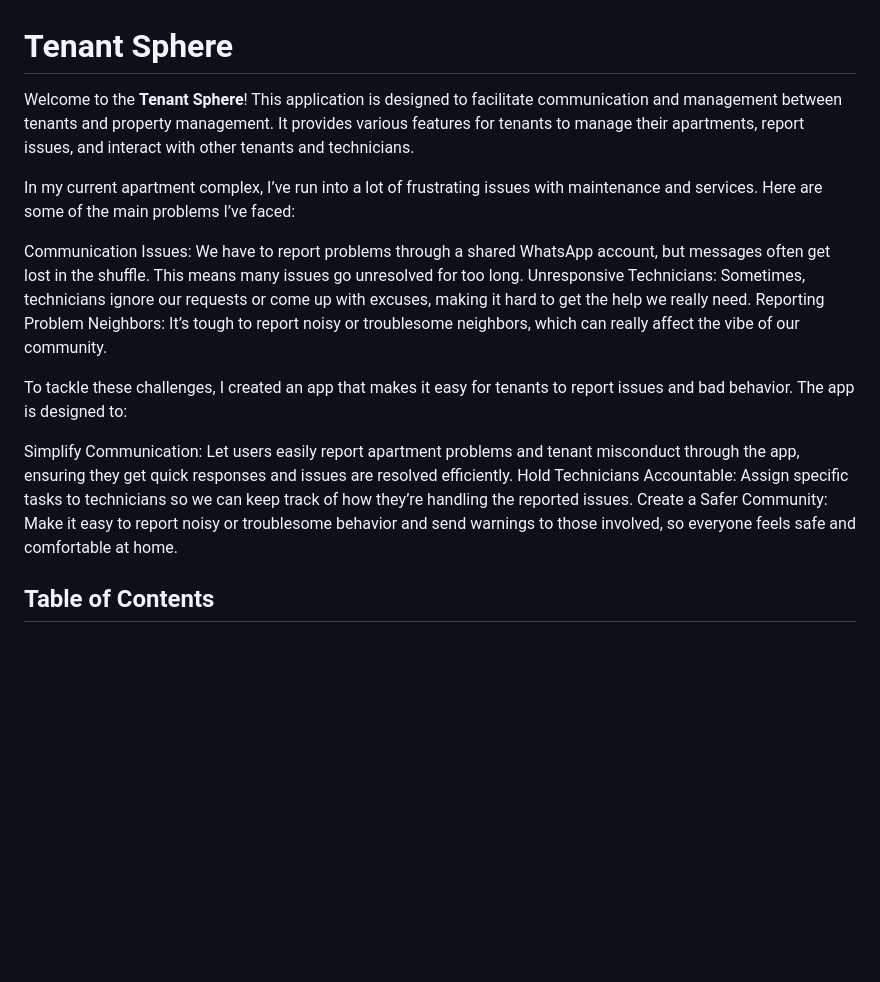
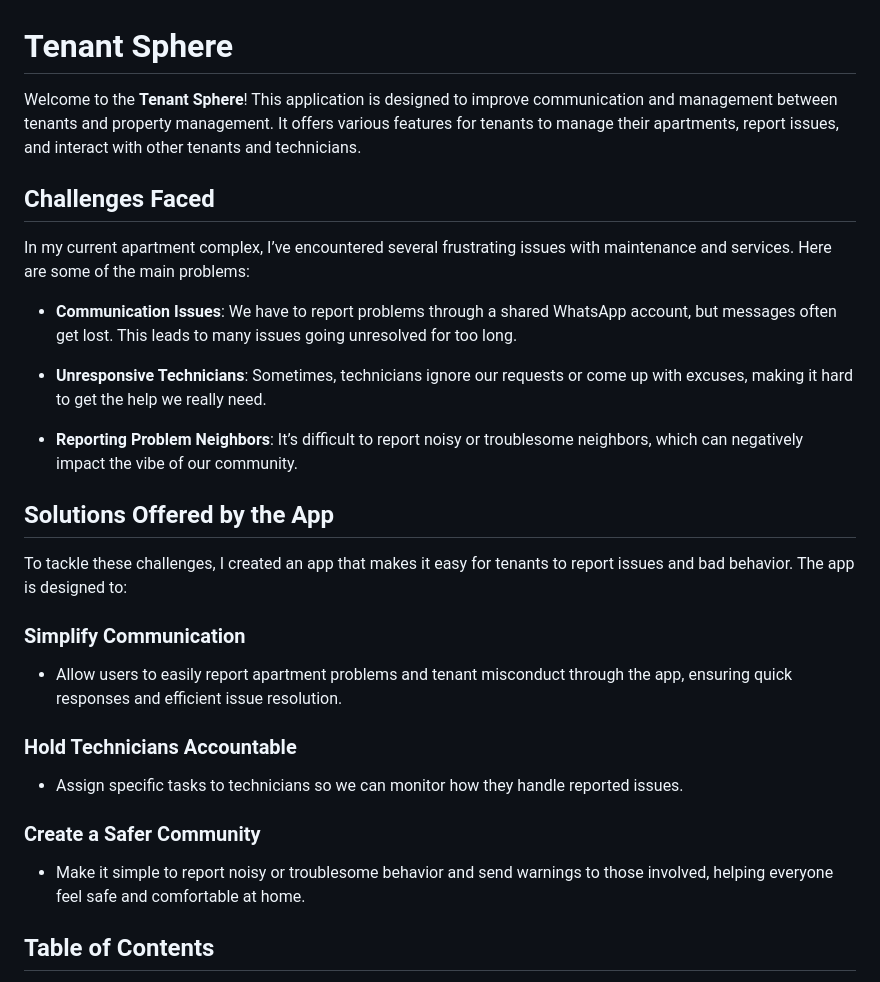
Before and after one commit to Vineet829/tenant-sphere, a Markdown page: README.md, the part around the change. Drawn GitHub-style; blank space fills up the shorter version.

```diff
--- a/README.md
+++ b/README.md
@@ -1,18 +1,29 @@
 # Tenant Sphere
 
-Welcome to the **Tenant Sphere**! This application is designed to facilitate communication and management between tenants and property management. It provides various features for tenants to manage their apartments, report issues, and interact with other tenants and technicians.
+Welcome to the **Tenant Sphere**! This application is designed to improve communication and management between tenants and property management. It offers various features for tenants to manage their apartments, report issues, and interact with other tenants and technicians.
 
-In my current apartment complex, I’ve run into a lot of frustrating issues with maintenance and services. Here are some of the main problems I’ve faced:
+## Challenges Faced
 
-Communication Issues: We have to report problems through a shared WhatsApp account, but messages often get lost in the shuffle. This means many issues go unresolved for too long.
-Unresponsive Technicians: Sometimes, technicians ignore our requests or come up with excuses, making it hard to get the help we really need.
-Reporting Problem Neighbors: It’s tough to report noisy or troublesome neighbors, which can really affect the vibe of our community.
+In my current apartment complex, I’ve encountered several frustrating issues with maintenance and services. Here are some of the main problems:
+
+- **Communication Issues**: We have to report problems through a shared WhatsApp account, but messages often get lost. This leads to many issues going unresolved for too long.
+
+- **Unresponsive Technicians**: Sometimes, technicians ignore our requests or come up with excuses, making it hard to get the help we really need.
+
+- **Reporting Problem Neighbors**: It’s difficult to report noisy or troublesome neighbors, which can negatively impact the vibe of our community.
+
+## Solutions Offered by the App
 
 To tackle these challenges, I created an app that makes it easy for tenants to report issues and bad behavior. The app is designed to:
 
-Simplify Communication: Let users easily report apartment problems and tenant misconduct through the app, ensuring they get quick responses and issues are resolved efficiently.
-Hold Technicians Accountable: Assign specific tasks to technicians so we can keep track of how they’re handling the reported issues.
-Create a Safer Community: Make it easy to report noisy or troublesome behavior and send warnings to those involved, so everyone feels safe and comfortable at home.
+### Simplify Communication
+- Allow users to easily report apartment problems and tenant misconduct through the app, ensuring quick responses and efficient issue resolution.
+
+### Hold Technicians Accountable
+- Assign specific tasks to technicians so we can monitor how they handle reported issues.
+
+### Create a Safer Community
+- Make it simple to report noisy or troublesome behavior and send warnings to those involved, helping everyone feel safe and comfortable at home.
 
 
 
```
